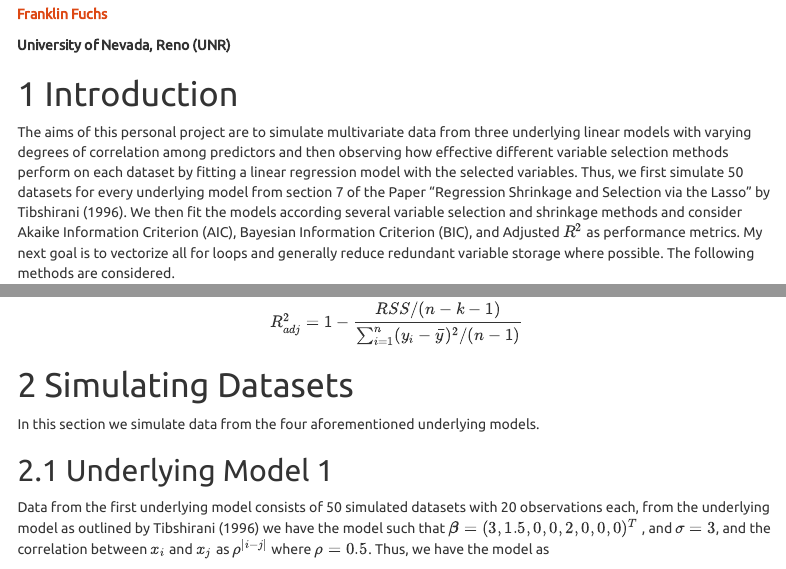
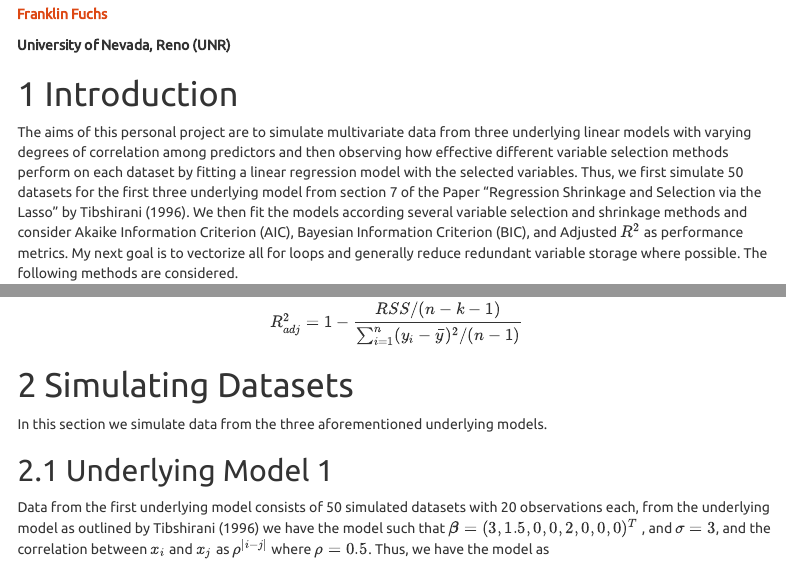
Before and after one commit to fuchsfranklin/Regularization-Project, an R Markdown document (Regularization_Proj.Rmd): the page in a window 1100 px wide, from 160 px down, and a second part further down, joined at a grey line. Rendered offline with R 4.5, knitr and Pandoc, with nearby package versions; some code elsewhere in the file could not run offline; menus at the side of the page are left out.

Commit message:
Content correction issues, since the introduction eluded to testing four underlying models and only the first three models (from the paper) were actually considered and implemented.

```diff
--- a/Regularization_Proj.Rmd
+++ b/Regularization_Proj.Rmd
@@ -56,7 +56,7 @@ __University of Nevada, Reno (UNR)__
 
 # Introduction
 
-The aims of this personal project are to simulate multivariate data from three underlying linear models with varying degrees of correlation among predictors and then observing how effective different variable selection methods perform on each dataset by fitting a linear regression model with the selected variables. Thus, we first simulate 50 datasets for every underlying model from section 7 of the Paper "Regression Shrinkage and Selection via the Lasso" by Tibshirani (1996). We then fit the models according several variable selection and shrinkage methods and consider Akaike Information Criterion (AIC), Bayesian Information Criterion (BIC), and Adjusted $R^2$ as performance metrics. My next goal is to vectorize all for loops and generally reduce redundant variable storage where possible. The following methods are considered.
+The aims of this personal project are to simulate multivariate data from three underlying linear models with varying degrees of correlation among predictors and then observing how effective different variable selection methods perform on each dataset by fitting a linear regression model with the selected variables. Thus, we first simulate 50 datasets for the first three underlying model from section 7 of the Paper "Regression Shrinkage and Selection via the Lasso" by Tibshirani (1996). We then fit the models according several variable selection and shrinkage methods and consider Akaike Information Criterion (AIC), Bayesian Information Criterion (BIC), and Adjusted $R^2$ as performance metrics. My next goal is to vectorize all for loops and generally reduce redundant variable storage where possible. The following methods are considered.
 
 * Ordinary Least Squares Regression (No Variable Selection)
 * LASSO Regression
@@ -90,7 +90,7 @@ $$
 
 # Simulating Datasets
 
-In this section we simulate data from the four aforementioned underlying models.
+In this section we simulate data from the three aforementioned underlying models.
 
 ## Underlying Model 1
 
```
Also changed, not shown: Regularization_Proj.Rmd (2 more changed lines).
